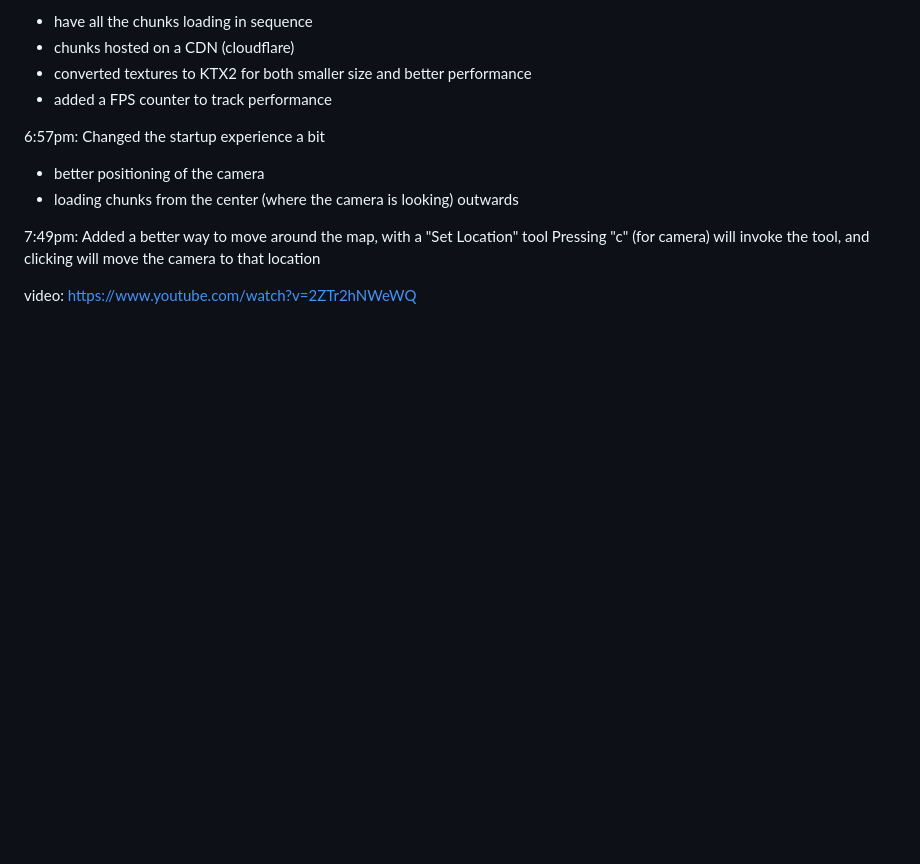
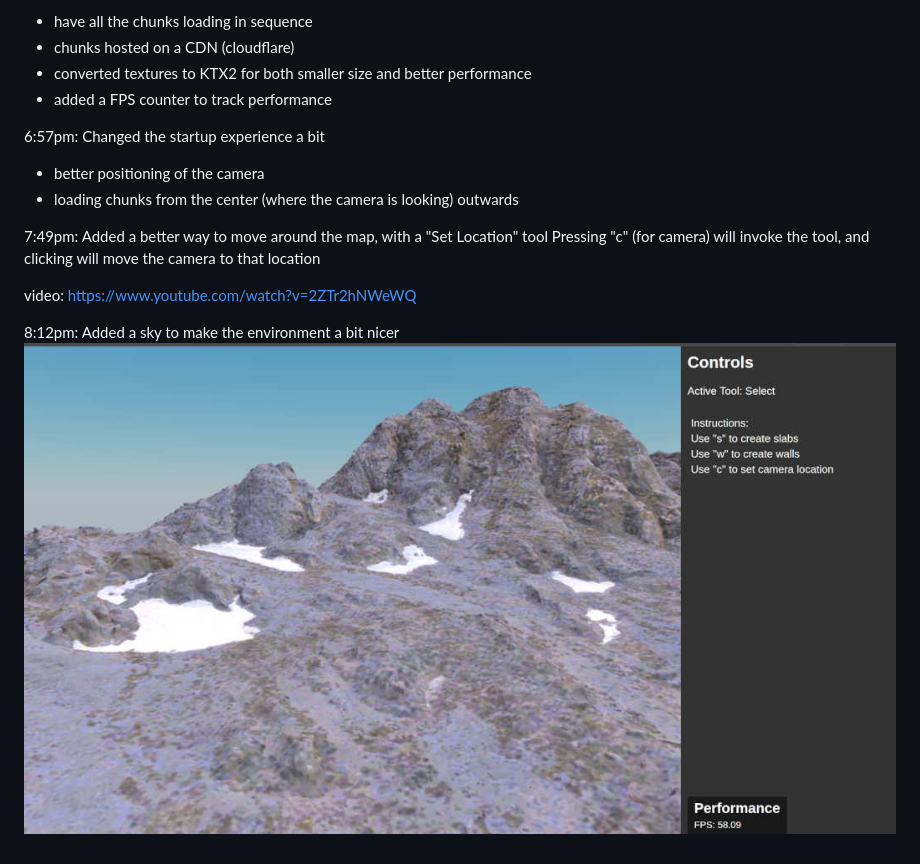
Before and after one commit to aherbez/building-planner, a Markdown page: README.md, the part around the change. GitHub-like rendering; pictures changed too: notes/images/skybox.jpg (added); blank space fills up the shorter version.

Commit message:
adding skybox

```diff
--- a/README.md
+++ b/README.md
@@ -91,3 +91,6 @@ Pressing "c" (for camera) will invoke the tool, and clicking will move the camer
 to that location
 
 video: [https://www.youtube.com/watch?v=2ZTr2hNWeWQ](https://www.youtube.com/watch?v=2ZTr2hNWeWQ)
+
+8:12pm: Added a sky to make the environment a bit nicer
+![skybox.jpg](/notes/images/skybox.jpg)
```
Also changed, not shown: 1 other file.
